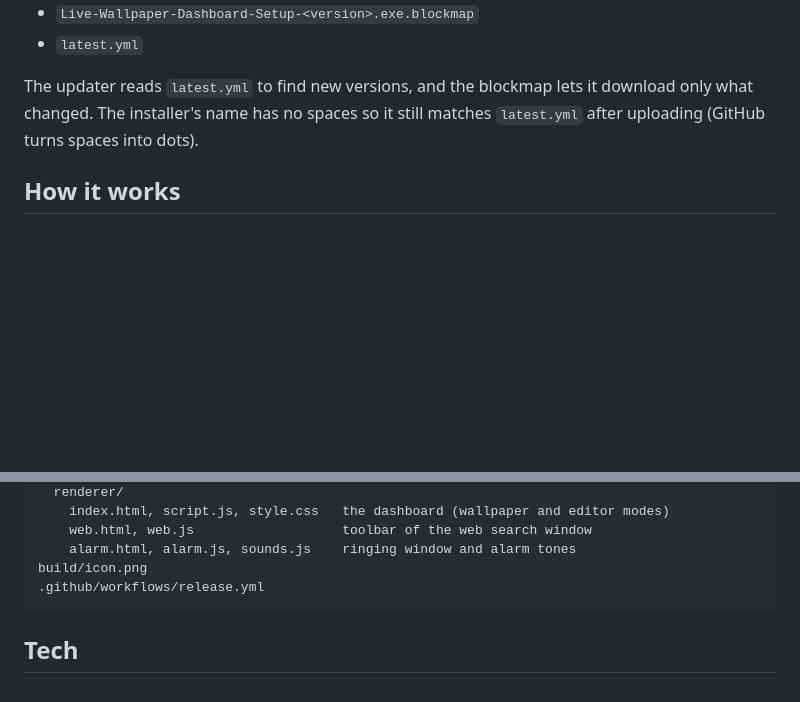
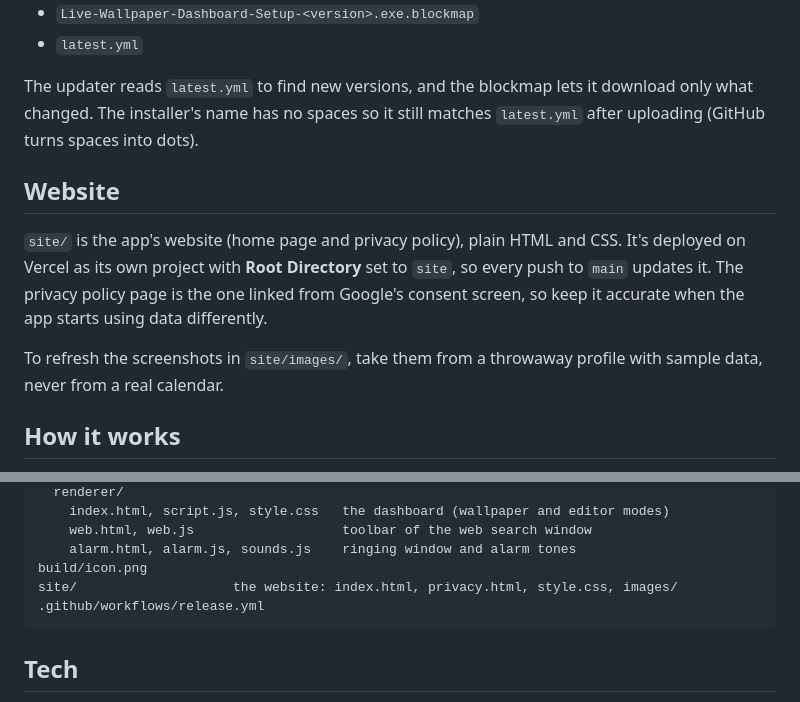
Before and after one commit to rabiya43/custom-wallpaper, a Markdown page: DEVELOPMENT.md, 2 parts joined by grey strips. Rendered like a GitHub page; blank space fills up the shorter version.

````diff
--- a/DEVELOPMENT.md
+++ b/DEVELOPMENT.md
@@ -59,6 +59,12 @@ Run `npm run dist`, then attach **all three** files from `dist/` to a new GitHub
 
 The updater reads `latest.yml` to find new versions, and the blockmap lets it download only what changed. The installer's name has no spaces so it still matches `latest.yml` after uploading (GitHub turns spaces into dots).
 
+## Website
+
+`site/` is the app's website (home page and privacy policy), plain HTML and CSS. It's deployed on Vercel as its own project with **Root Directory** set to `site`, so every push to `main` updates it. The privacy policy page is the one linked from Google's consent screen, so keep it accurate when the app starts using data differently.
+
+To refresh the screenshots in `site/images/`, take them from a throwaway profile with sample data, never from a real calendar.
+
 ## How it works
 
 **Behind the icons.** Explorer draws the desktop icons in a window called `SHELLDLL_DefView`. The app asks Explorer to create a `WorkerW` layer between the icons and the static wallpaper, then places its own window there. On Windows 11 24H2 and later the window goes inside `Progman`, just below the icons. If Explorer restarts, the app re-attaches. On quit it asks Windows to repaint the normal wallpaper. See `src/main/desktop-host.js`.
@@ -106,6 +112,7 @@ src/
     web.html, web.js                   toolbar of the web search window
     alarm.html, alarm.js, sounds.js    ringing window and alarm tones
 build/icon.png
+site/                    the website: index.html, privacy.html, style.css, images/
 .github/workflows/release.yml
 ```
 
````
Also changed, not shown: PRIVACY.md (deleted, +0 -64 lines), README.md (+7 -5 lines), docs/editor.png (deleted), site/icon.png (added), site/images/alarms.jpg (added), site/images/customize.jpg (added), site/images/desktop.jpg (added), 8 other files.
